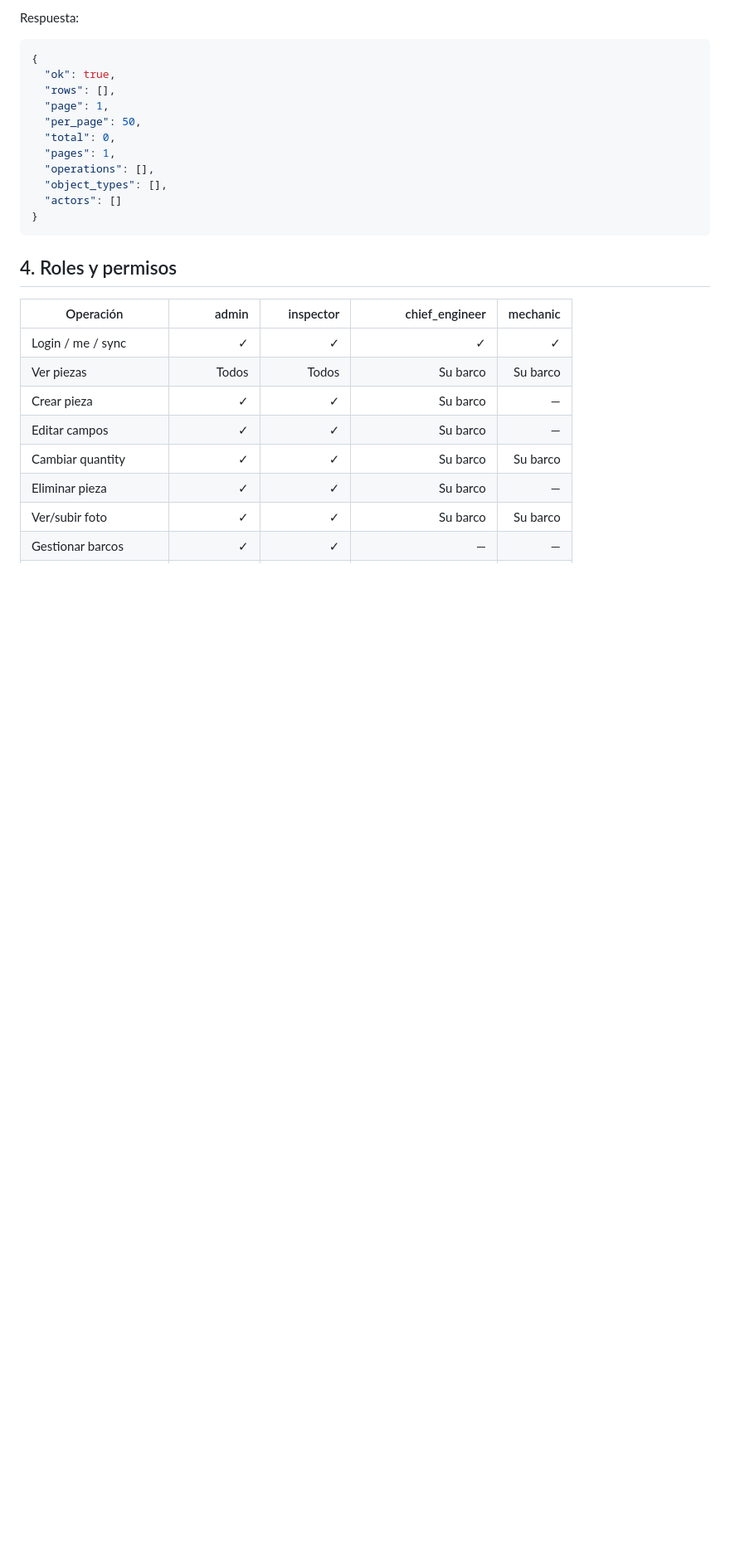
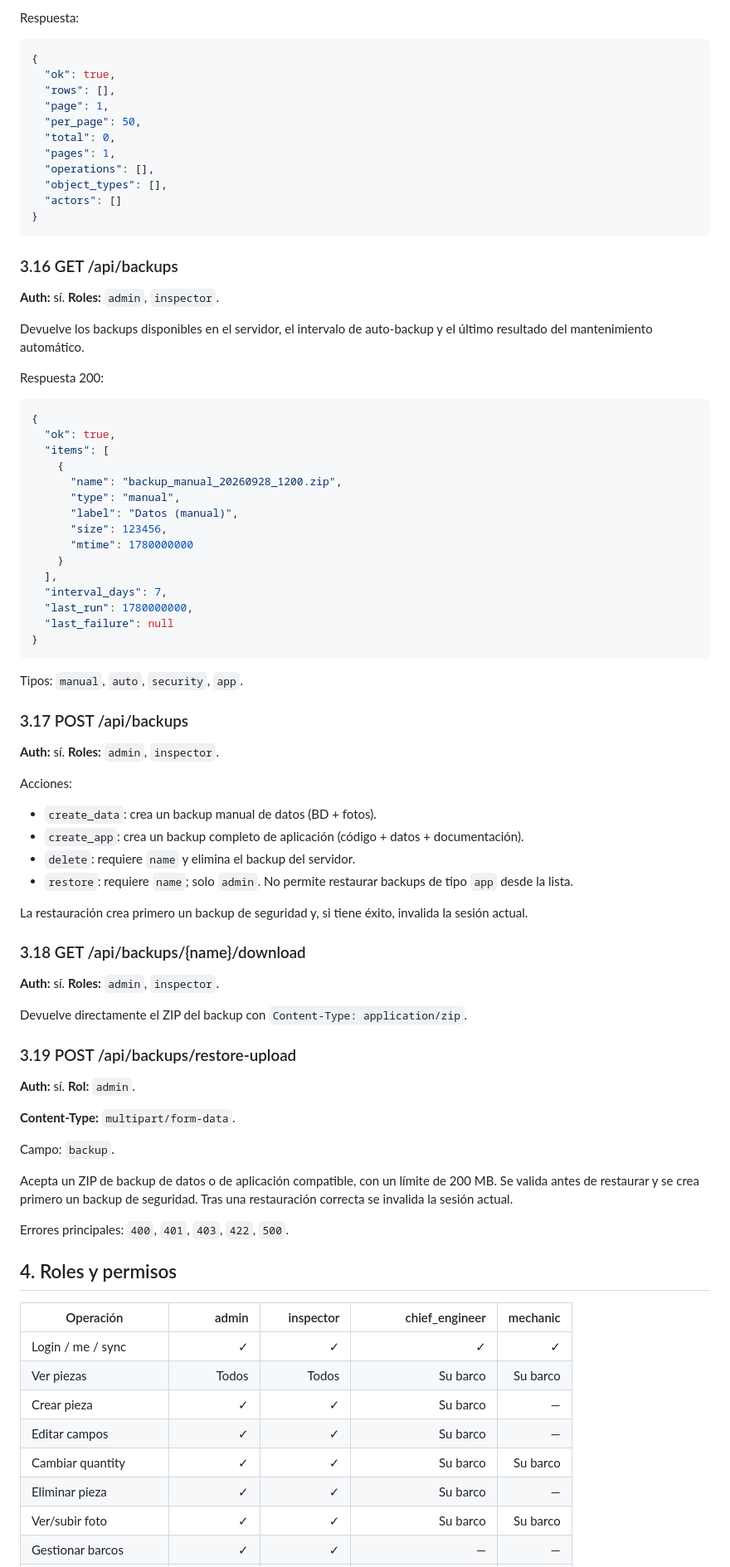
Before and after one commit to scantid-rb/mnores, a Markdown page: api_contract_android.md, the part around one of its changes. Shown at 83% size. GitHub-like rendering; blank space fills up the shorter version.

Commit message:
Document Android backups API

````diff
--- a/api_contract_android.md
+++ b/api_contract_android.md
@@ -512,6 +512,64 @@ Respuesta:
 }
 ```
 
+
+### 3.16 GET /api/backups
+
+**Auth:** sí. **Roles:** `admin`, `inspector`.
+
+Devuelve los backups disponibles en el servidor, el intervalo de auto-backup y el último resultado del mantenimiento automático.
+
+Respuesta 200:
+```json
+{
+  "ok": true,
+  "items": [
+    {
+      "name": "backup_manual_20260928_1200.zip",
+      "type": "manual",
+      "label": "Datos (manual)",
+      "size": 123456,
+      "mtime": 1780000000
+    }
+  ],
+  "interval_days": 7,
+  "last_run": 1780000000,
+  "last_failure": null
+}
+```
+
+Tipos: `manual`, `auto`, `security`, `app`.
+
+### 3.17 POST /api/backups
+
+**Auth:** sí. **Roles:** `admin`, `inspector`.
+
+Acciones:
+- `create_data`: crea un backup manual de datos (BD + fotos).
+- `create_app`: crea un backup completo de aplicación (código + datos + documentación).
+- `delete`: requiere `name` y elimina el backup del servidor.
+- `restore`: requiere `name`; solo `admin`. No permite restaurar backups de tipo `app` desde la lista.
+
+La restauración crea primero un backup de seguridad y, si tiene éxito, invalida la sesión actual.
+
+### 3.18 GET /api/backups/{name}/download
+
+**Auth:** sí. **Roles:** `admin`, `inspector`.
+
+Devuelve directamente el ZIP del backup con `Content-Type: application/zip`.
+
+### 3.19 POST /api/backups/restore-upload
+
+**Auth:** sí. **Rol:** `admin`.
+
+**Content-Type:** `multipart/form-data`.
+
+Campo: `backup`.
+
+Acepta un ZIP de backup de datos o de aplicación compatible, con un límite de 200 MB. Se valida antes de restaurar y se crea primero un backup de seguridad. Tras una restauración correcta se invalida la sesión actual.
+
+Errores principales: `400`, `401`, `403`, `422`, `500`.
+
 ## 4. Roles y permisos
 
 | Operación | admin | inspector | chief_engineer | mechanic |
````
Also changed, not shown: other parts of api_contract_android.md (+4 -0 lines).
